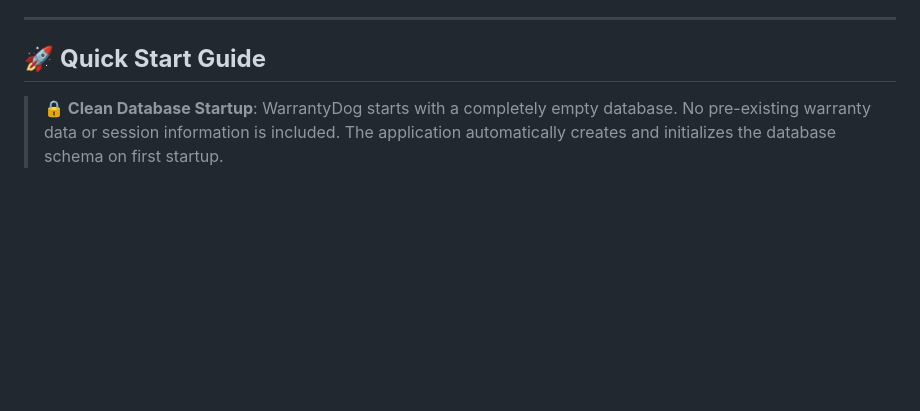
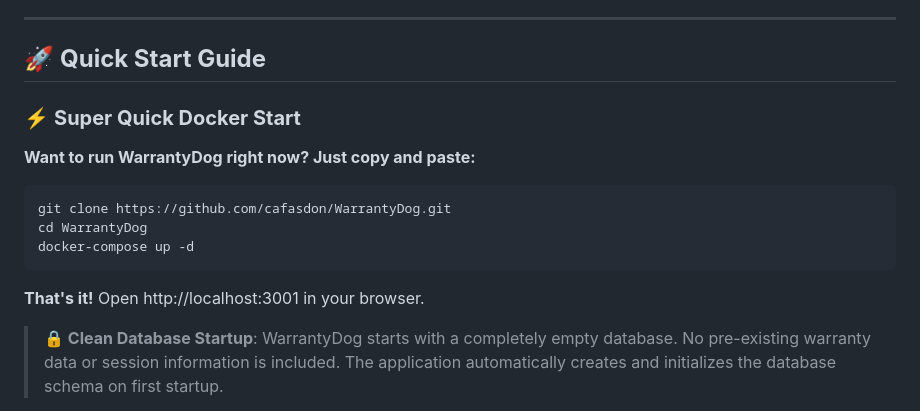
Before and after one commit to cafasdon/WarrantyDog, a Markdown page: README.md, the part around one of its changes. Drawn GitHub-style; blank space fills up the shorter version.

````diff
--- a/README.md
+++ b/README.md
@@ -75,6 +75,18 @@ WarrantyDog is built with **TypeScript-first architecture** providing:
 
 ## 🚀 **Quick Start Guide**
 
+### ⚡ **Super Quick Docker Start**
+
+**Want to run WarrantyDog right now? Just copy and paste:**
+
+```bash
+git clone https://github.com/cafasdon/WarrantyDog.git
+cd WarrantyDog
+docker-compose up -d
+```
+
+**That's it!** Open http://localhost:3001 in your browser.
+
 > **🔒 Clean Database Startup**: WarrantyDog starts with a completely empty database. No pre-existing warranty data or session information is included. The application automatically creates and initializes the database schema on first startup.
 
 > **💾 Data Persistence**: All warranty data, API responses, and session information are stored in a persistent SQLite database using Docker volumes. Your data survives container restarts, updates, and system reboots.
````
Also changed, not shown: other parts of README.md (+32 -16 lines).
